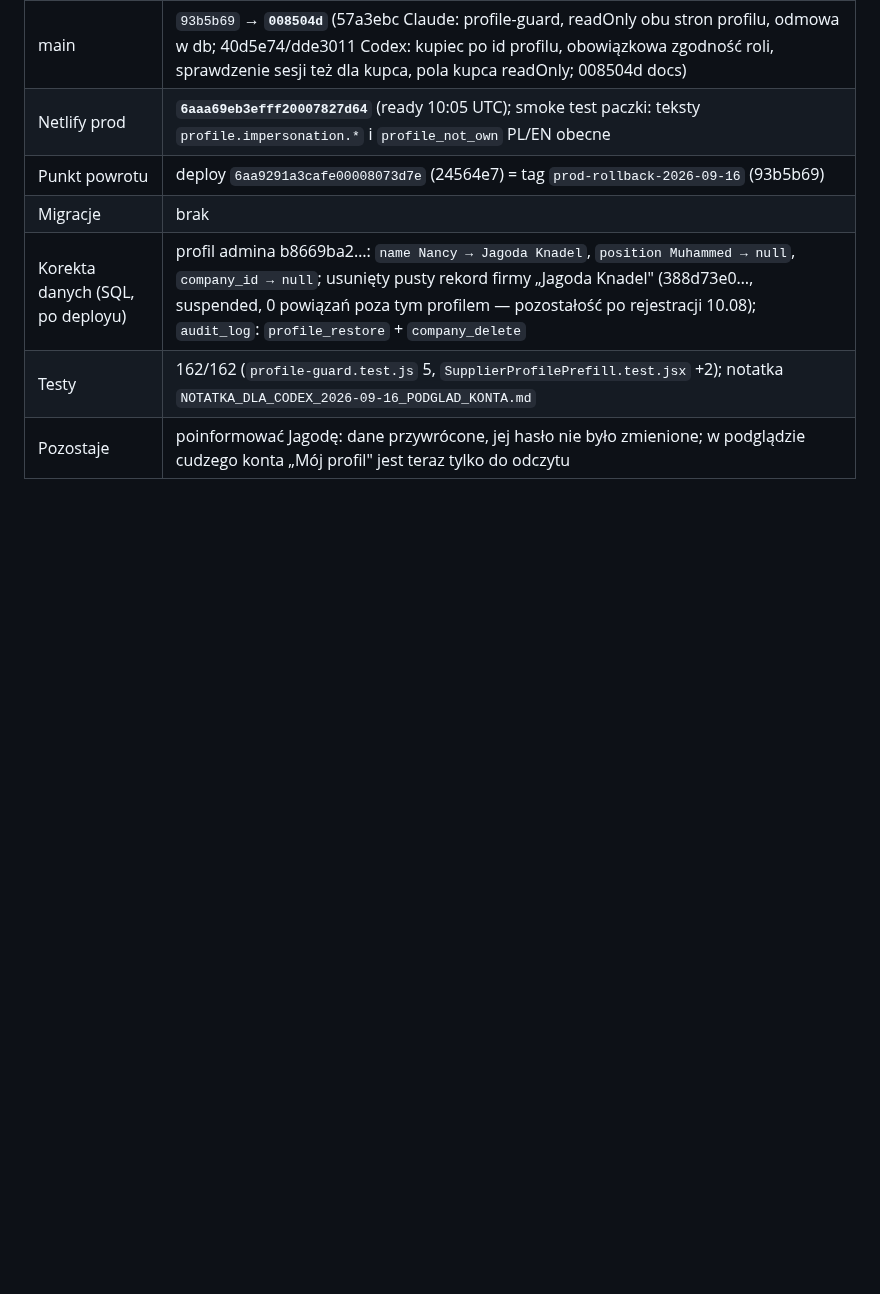
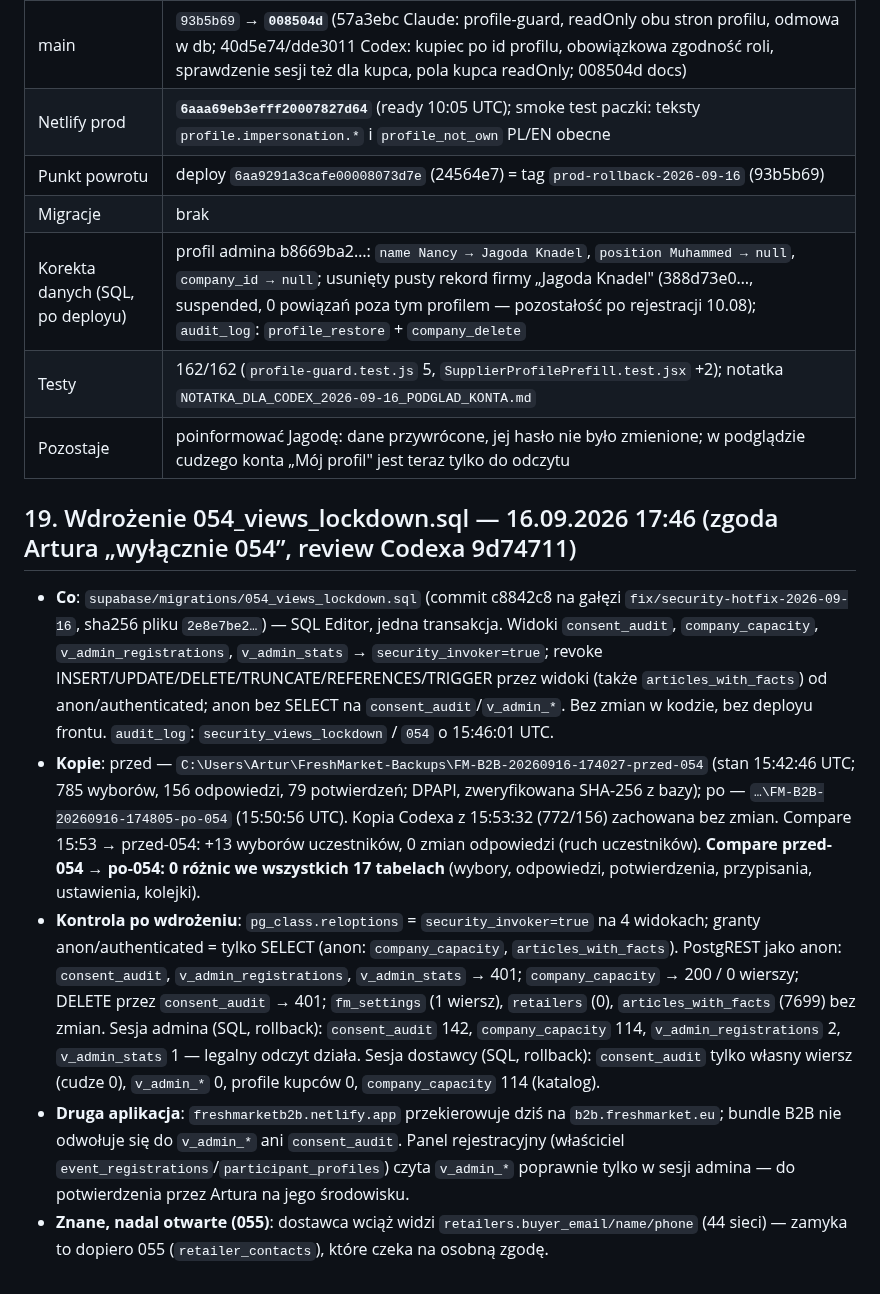
Before and after one commit to artursilvicola/freshmarket-app, a Markdown page: docs/production/FM_KOLEJKI_WDROZENIE.md, the part around the change. Rendered like a GitHub page; blank space fills up the shorter version.

Commit message:
docs: runbook §19 — wdrożenie 054_views_lockdown 16.09 (kopie przed/po, kontrola anon/admin/dostawca) [skip ci]
Co-Authored-By: Claude Fable 5.1 <noreply@anthropic.com>

```diff
--- a/docs/production/FM_KOLEJKI_WDROZENIE.md
+++ b/docs/production/FM_KOLEJKI_WDROZENIE.md
@@ -261,3 +261,11 @@ Incydent 16.09 11:13: admin (jagoda.knadel) w podglądzie konta dostawcy Fresh r
 | Korekta danych (SQL, po deployu) | profil admina b8669ba2…: `name Nancy → Jagoda Knadel`, `position Muhammed → null`, `company_id → null`; usunięty pusty rekord firmy „Jagoda Knadel" (388d73e0…, suspended, 0 powiązań poza tym profilem — pozostałość po rejestracji 10.08); `audit_log`: `profile_restore` + `company_delete` |
 | Testy | 162/162 (`profile-guard.test.js` 5, `SupplierProfilePrefill.test.jsx` +2); notatka `NOTATKA_DLA_CODEX_2026-09-16_PODGLAD_KONTA.md` |
 | Pozostaje | poinformować Jagodę: dane przywrócone, jej hasło nie było zmienione; w podglądzie cudzego konta „Mój profil" jest teraz tylko do odczytu |
+
+## 19. Wdrożenie 054_views_lockdown.sql — 16.09.2026 17:46 (zgoda Artura „wyłącznie 054”, review Codexa 9d74711)
+
+- **Co**: `supabase/migrations/054_views_lockdown.sql` (commit c8842c8 na gałęzi `fix/security-hotfix-2026-09-16`, sha256 pliku `2e8e7be2…`) — SQL Editor, jedna transakcja. Widoki `consent_audit`, `company_capacity`, `v_admin_registrations`, `v_admin_stats` → `security_invoker=true`; revoke INSERT/UPDATE/DELETE/TRUNCATE/REFERENCES/TRIGGER przez widoki (także `articles_with_facts`) od anon/authenticated; anon bez SELECT na `consent_audit`/`v_admin_*`. Bez zmian w kodzie, bez deployu frontu. `audit_log`: `security_views_lockdown` / `054` o 15:46:01 UTC.
+- **Kopie**: przed — `C:\Users\Artur\FreshMarket-Backups\FM-B2B-20260916-174027-przed-054` (stan 15:42:46 UTC; 785 wyborów, 156 odpowiedzi, 79 potwierdzeń; DPAPI, zweryfikowana SHA-256 z bazy); po — `…\FM-B2B-20260916-174805-po-054` (15:50:56 UTC). Kopia Codexa z 15:53:32 (772/156) zachowana bez zmian. Compare 15:53 → przed-054: +13 wyborów uczestników, 0 zmian odpowiedzi (ruch uczestników). **Compare przed-054 → po-054: 0 różnic we wszystkich 17 tabelach** (wybory, odpowiedzi, potwierdzenia, przypisania, ustawienia, kolejki).
+- **Kontrola po wdrożeniu**: `pg_class.reloptions` = `security_invoker=true` na 4 widokach; granty anon/authenticated = tylko SELECT (anon: `company_capacity`, `articles_with_facts`). PostgREST jako anon: `consent_audit`, `v_admin_registrations`, `v_admin_stats` → 401; `company_capacity` → 200 / 0 wierszy; DELETE przez `consent_audit` → 401; `fm_settings` (1 wiersz), `retailers` (0), `articles_with_facts` (7699) bez zmian. Sesja admina (SQL, rollback): `consent_audit` 142, `company_capacity` 114, `v_admin_registrations` 2, `v_admin_stats` 1 — legalny odczyt działa. Sesja dostawcy (SQL, rollback): `consent_audit` tylko własny wiersz (cudze 0), `v_admin_*` 0, profile kupców 0, `company_capacity` 114 (katalog).
+- **Druga aplikacja**: `freshmarketb2b.netlify.app` przekierowuje dziś na `b2b.freshmarket.eu`; bundle B2B nie odwołuje się do `v_admin_*` ani `consent_audit`. Panel rejestracyjny (właściciel `event_registrations`/`participant_profiles`) czyta `v_admin_*` poprawnie tylko w sesji admina — do potwierdzenia przez Artura na jego środowisku.
+- **Znane, nadal otwarte (055)**: dostawca wciąż widzi `retailers.buyer_email/name/phone` (44 sieci) — zamyka to dopiero 055 (`retailer_contacts`), które czeka na osobną zgodę.
```
